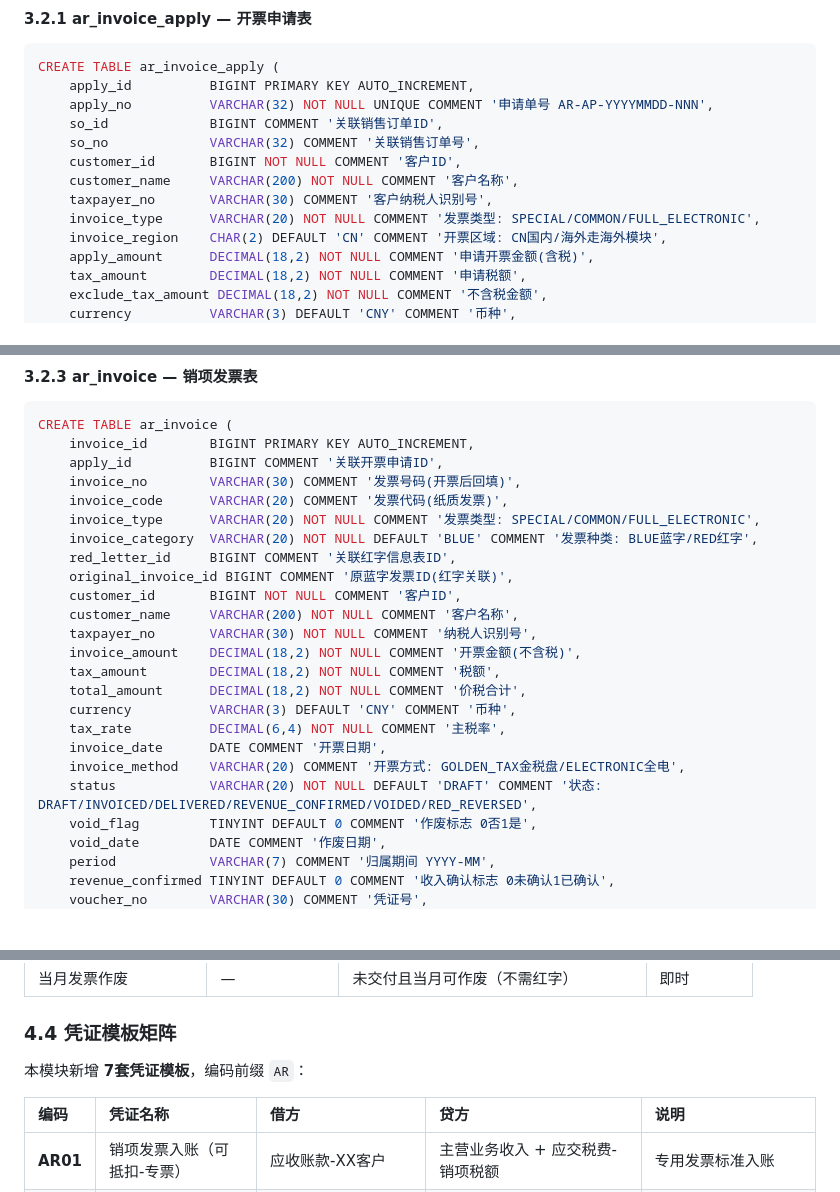
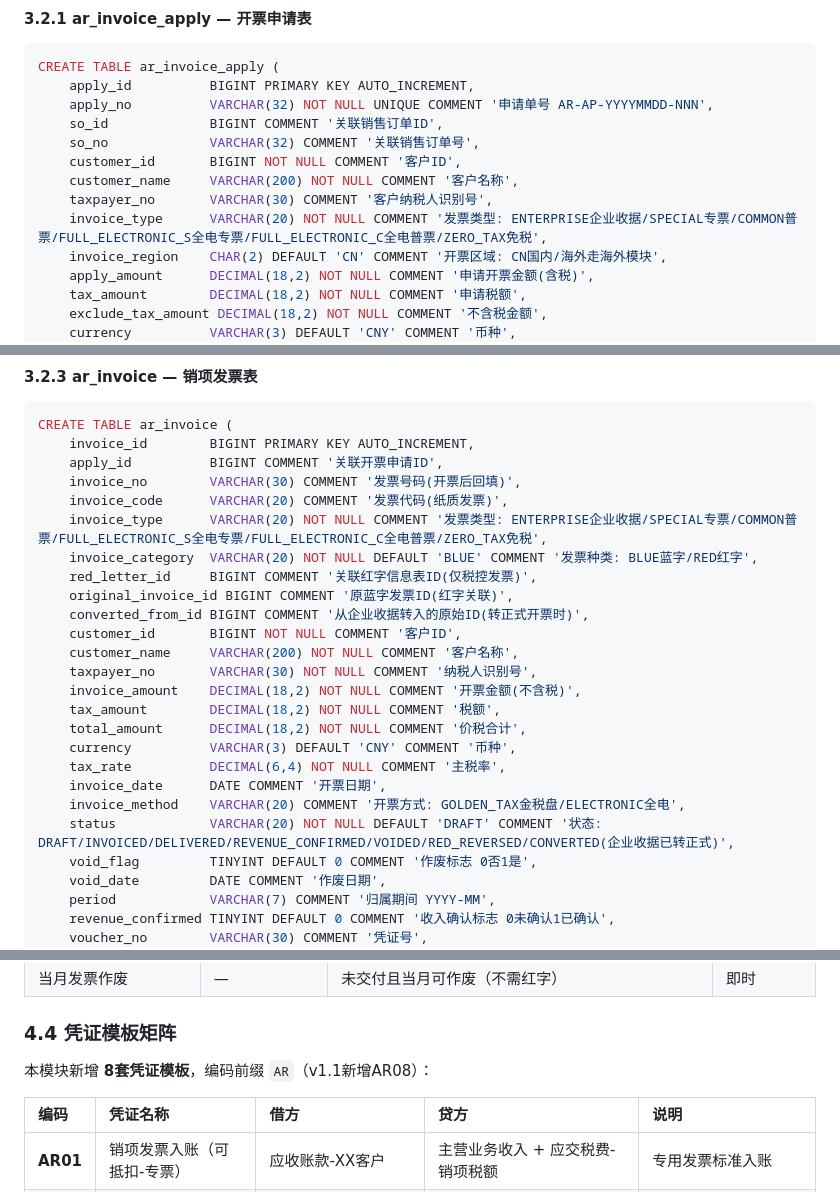
Before and after one commit to zlinke-zhao/erp-finance-docs, a Markdown page: specs/AR销项发票管理模块规格书.md, 3 parts joined by grey strips. GitHub-like rendering; blank space fills up the shorter version.

```diff
--- a/specs/AR销项发票管理模块规格书.md
+++ b/specs/AR销项发票管理模块规格书.md
@@ -213,7 +213,7 @@ CREATE TABLE ar_invoice_apply (
     customer_id       BIGINT NOT NULL COMMENT '客户ID',
     customer_name     VARCHAR(200) NOT NULL COMMENT '客户名称',
     taxpayer_no       VARCHAR(30) COMMENT '客户纳税人识别号',
-    invoice_type      VARCHAR(20) NOT NULL COMMENT '发票类型: SPECIAL/COMMON/FULL_ELECTRONIC',
+    invoice_type      VARCHAR(20) NOT NULL COMMENT '发票类型: ENTERPRISE企业收据/SPECIAL专票/COMMON普票/FULL_ELECTRONIC_S全电专票/FULL_ELECTRONIC_C全电普票/ZERO_TAX免税',
     invoice_region    CHAR(2) DEFAULT 'CN' COMMENT '开票区域: CN国内/海外走海外模块',
     apply_amount      DECIMAL(18,2) NOT NULL COMMENT '申请开票金额(含税)',
     tax_amount        DECIMAL(18,2) NOT NULL COMMENT '申请税额',
@@ -268,10 +268,11 @@ CREATE TABLE ar_invoice (
     apply_id          BIGINT COMMENT '关联开票申请ID',
     invoice_no        VARCHAR(30) COMMENT '发票号码(开票后回填)',
     invoice_code      VARCHAR(20) COMMENT '发票代码(纸质发票)',
-    invoice_type      VARCHAR(20) NOT NULL COMMENT '发票类型: SPECIAL/COMMON/FULL_ELECTRONIC',
+    invoice_type      VARCHAR(20) NOT NULL COMMENT '发票类型: ENTERPRISE企业收据/SPECIAL专票/COMMON普票/FULL_ELECTRONIC_S全电专票/FULL_ELECTRONIC_C全电普票/ZERO_TAX免税',
     invoice_category  VARCHAR(20) NOT NULL DEFAULT 'BLUE' COMMENT '发票种类: BLUE蓝字/RED红字',
-    red_letter_id     BIGINT COMMENT '关联红字信息表ID',
+    red_letter_id     BIGINT COMMENT '关联红字信息表ID(仅税控发票)',
     original_invoice_id BIGINT COMMENT '原蓝字发票ID(红字关联)',
+    converted_from_id BIGINT COMMENT '从企业收据转入的原始ID(转正式开票时)',
     customer_id       BIGINT NOT NULL COMMENT '客户ID',
     customer_name     VARCHAR(200) NOT NULL COMMENT '客户名称',
     taxpayer_no       VARCHAR(30) NOT NULL COMMENT '纳税人识别号',
@@ -282,7 +283,7 @@ CREATE TABLE ar_invoice (
     tax_rate          DECIMAL(6,4) NOT NULL COMMENT '主税率',
     invoice_date      DATE COMMENT '开票日期',
     invoice_method    VARCHAR(20) COMMENT '开票方式: GOLDEN_TAX金税盘/ELECTRONIC全电',
-    status            VARCHAR(20) NOT NULL DEFAULT 'DRAFT' COMMENT '状态: DRAFT/INVOICED/DELIVERED/REVENUE_CONFIRMED/VOIDED/RED_REVERSED',
+    status            VARCHAR(20) NOT NULL DEFAULT 'DRAFT' COMMENT '状态: DRAFT/INVOICED/DELIVERED/REVENUE_CONFIRMED/VOIDED/RED_REVERSED/CONVERTED(企业收据已转正式)',
     void_flag         TINYINT DEFAULT 0 COMMENT '作废标志 0否1是',
     void_date         DATE COMMENT '作废日期',
     period            VARCHAR(7) COMMENT '归属期间 YYYY-MM',
@@ -448,7 +470,7 @@ CREATE TABLE ar_red_letter (
 
 ### 4.4 凭证模板矩阵
 
-本模块新增 **7套凭证模板**，编码前缀 `AR`：
+本模块新增 **8套凭证模板**，编码前缀 `AR`（v1.1新增AR08）：
 
 | 编码 | 凭证名称 | 借方 | 贷方 | 说明 |
 |:---|:---|:---|:---|:---|
```
Also changed, not shown: other parts of specs/AR销项发票管理模块规格书.md (+65 -20 lines).
